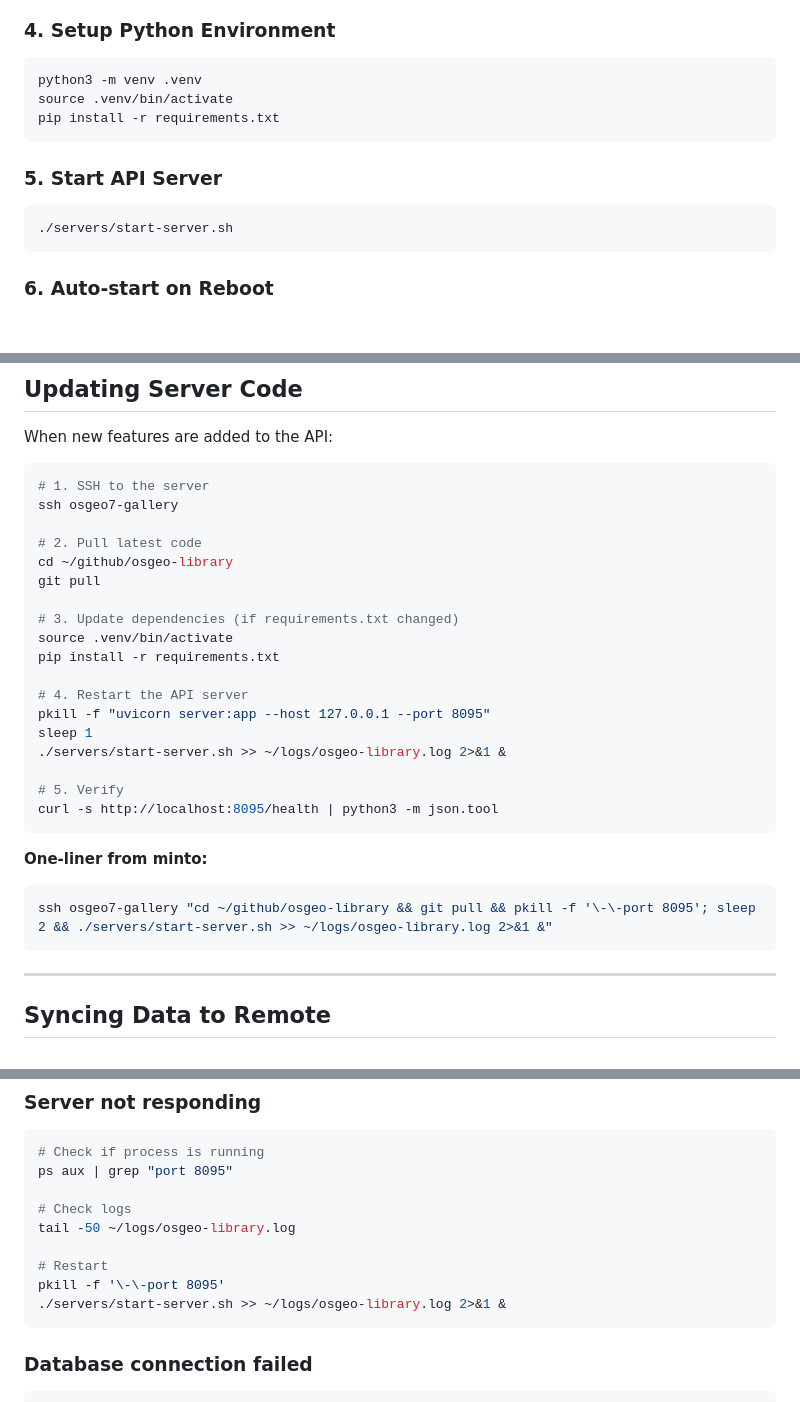
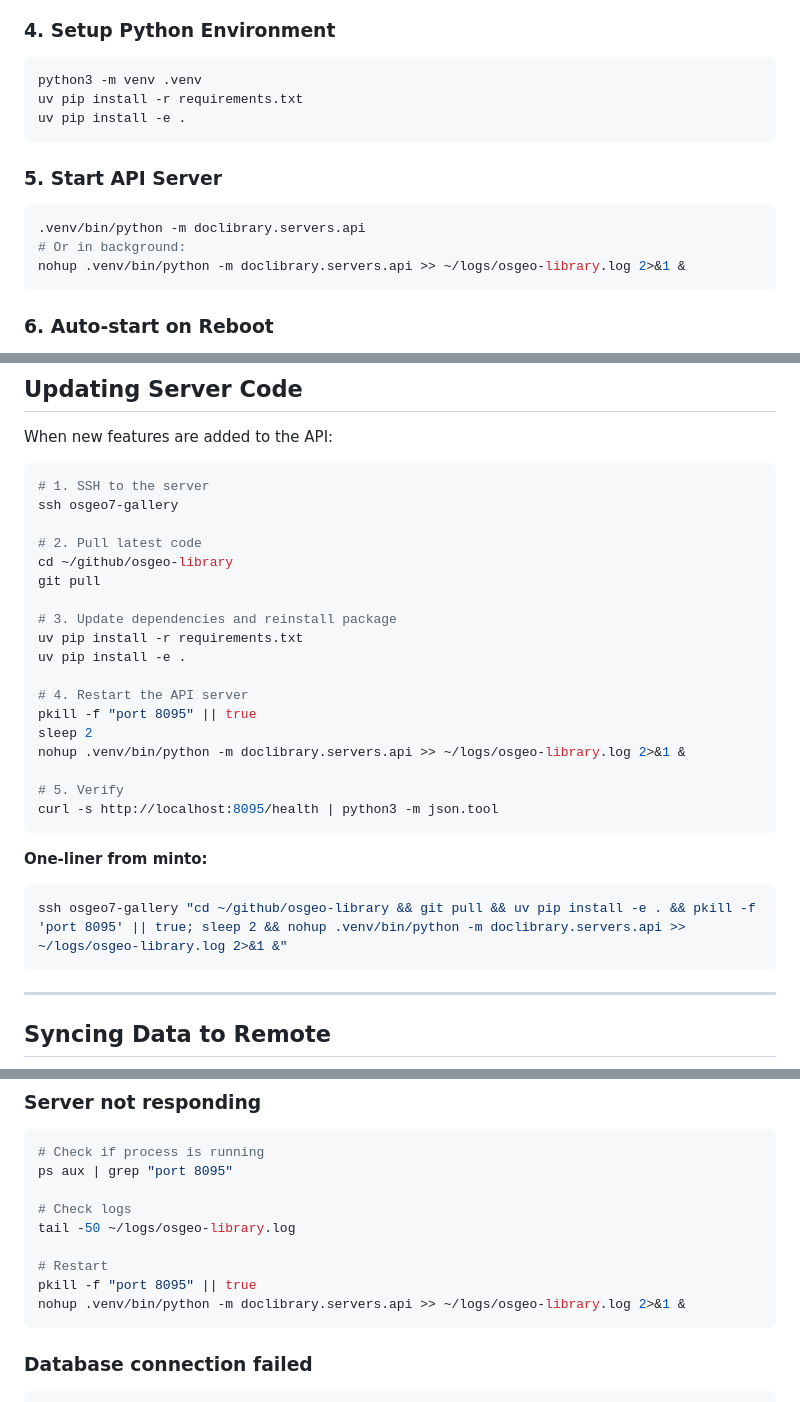
Before and after one commit to ominiverdi/osgeo-library, a Markdown page: docs/DEPLOYMENT.md, 3 parts joined by grey strips. Drawn GitHub-style; blank space fills up the shorter version.

Commit message:
docs: update deployment commands to use uv and package install

````diff
--- a/docs/DEPLOYMENT.md
+++ b/docs/DEPLOYMENT.md
@@ -109,14 +109,16 @@ psql -d osgeo_library < ~/data/osgeo-library/osgeo_library.sql
 
 ```bash
 python3 -m venv .venv
-source .venv/bin/activate
-pip install -r requirements.txt
+uv pip install -r requirements.txt
+uv pip install -e .
 ```
 
 ### 5. Start API Server
 
 ```bash
-./servers/start-server.sh
+.venv/bin/python -m doclibrary.servers.api
+# Or in background:
+nohup .venv/bin/python -m doclibrary.servers.api >> ~/logs/osgeo-library.log 2>&1 &
 ```
 
 ### 6. Auto-start on Reboot
@@ -153,14 +155,14 @@ ssh osgeo7-gallery
 cd ~/github/osgeo-library
 git pull
 
-# 3. Update dependencies (if requirements.txt changed)
-source .venv/bin/activate
-pip install -r requirements.txt
+# 3. Update dependencies and reinstall package
+uv pip install -r requirements.txt
+uv pip install -e .
 
 # 4. Restart the API server
-pkill -f "uvicorn server:app --host 127.0.0.1 --port 8095"
-sleep 1
-./servers/start-server.sh >> ~/logs/osgeo-library.log 2>&1 &
+pkill -f "port 8095" || true
+sleep 2
+nohup .venv/bin/python -m doclibrary.servers.api >> ~/logs/osgeo-library.log 2>&1 &
 
 # 5. Verify
 curl -s http://localhost:8095/health | python3 -m json.tool
@@ -168,7 +170,7 @@ curl -s http://localhost:8095/health | python3 -m json.tool
 
 **One-liner from minto:**
 ```bash
-ssh osgeo7-gallery "cd ~/github/osgeo-library && git pull && pkill -f '\-\-port 8095'; sleep 2 && ./servers/start-server.sh >> ~/logs/osgeo-library.log 2>&1 &"
+ssh osgeo7-gallery "cd ~/github/osgeo-library && git pull && uv pip install -e . && pkill -f 'port 8095' || true; sleep 2 && nohup .venv/bin/python -m doclibrary.servers.api >> ~/logs/osgeo-library.log 2>&1 &"
 ```
 
 ---
@@ -416,8 +418,8 @@ ps aux | grep "port 8095"
 tail -50 ~/logs/osgeo-library.log
 
 # Restart
-pkill -f '\-\-port 8095'
-./servers/start-server.sh >> ~/logs/osgeo-library.log 2>&1 &
+pkill -f "port 8095" || true
+nohup .venv/bin/python -m doclibrary.servers.api >> ~/logs/osgeo-library.log 2>&1 &
 ```
 
 ### Database connection failed
````
